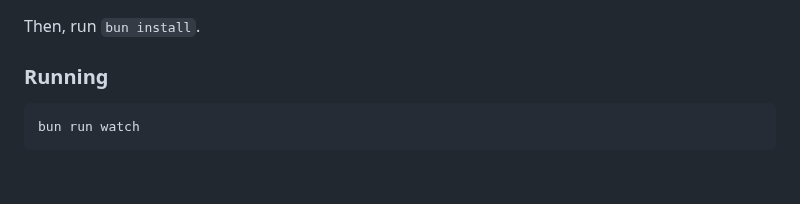
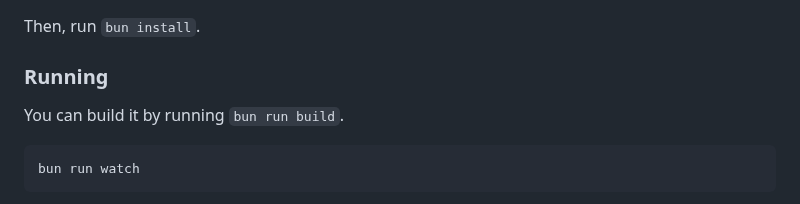
Before and after one commit to edward-shen/shlink, a Markdown page: README.md, the part around the change. GitHub-like rendering; blank space fills up the shorter version.

````diff
--- a/README.md
+++ b/README.md
@@ -77,6 +77,8 @@ Then, run `bun install`.
 
 ### Running
 
+You can build it by running `bun run build`.
+
 ```sh
 bun run watch
 ```
````
